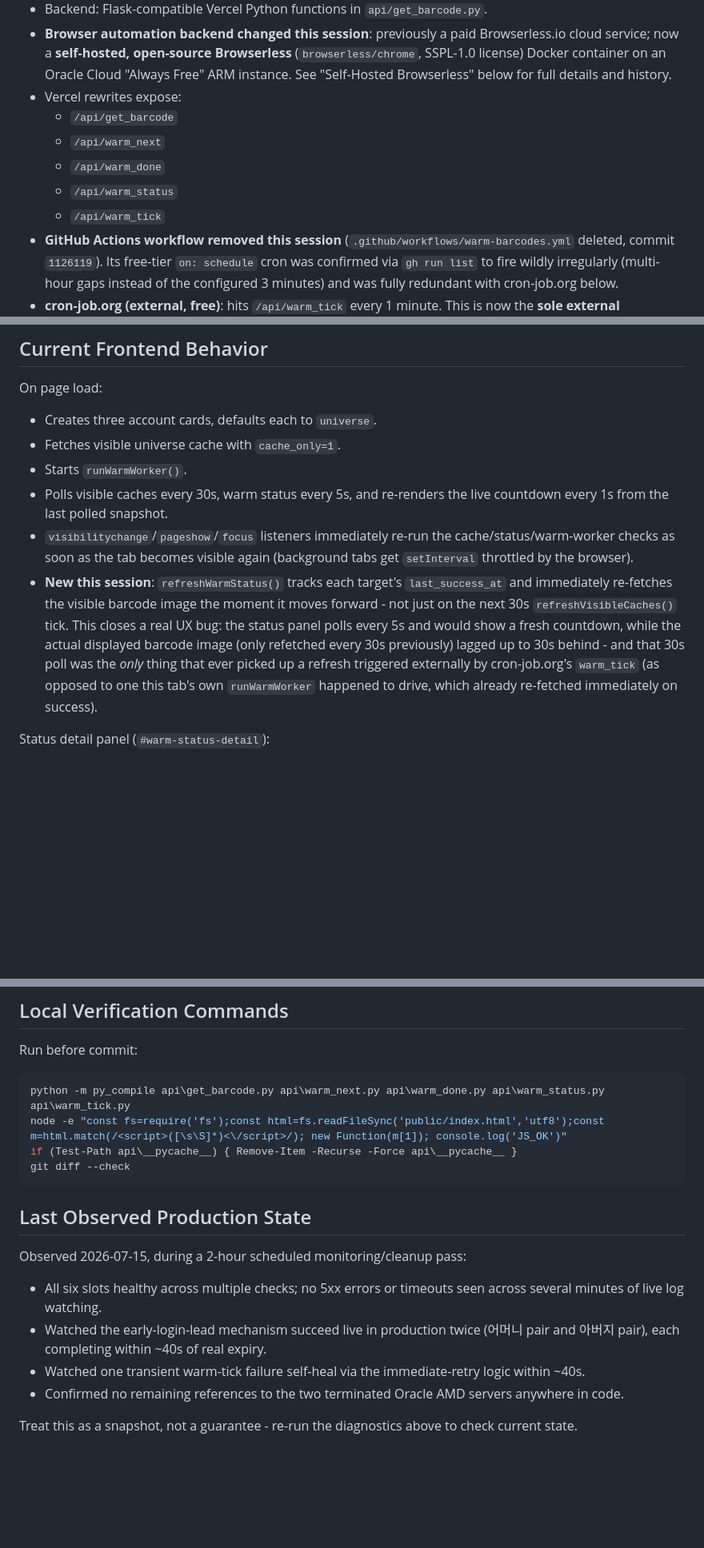
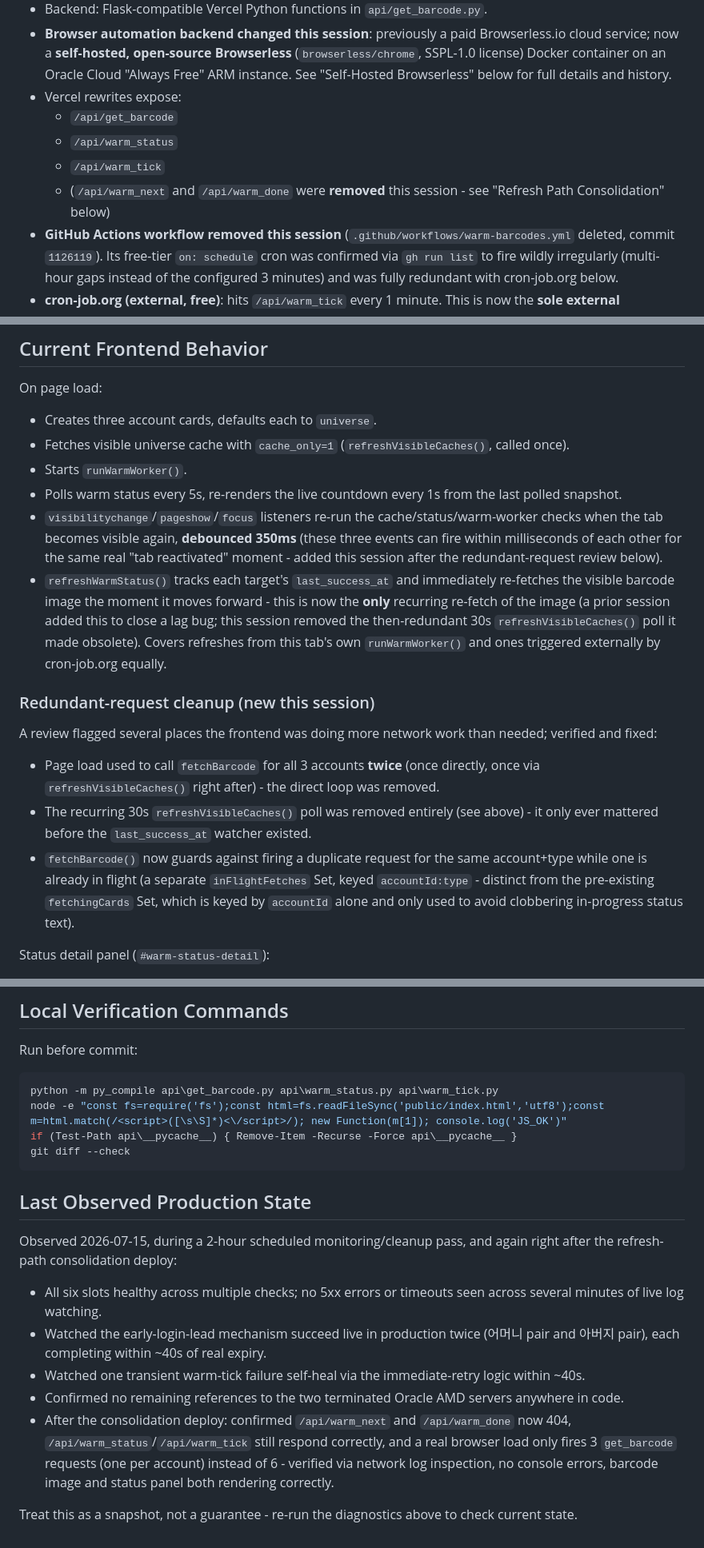
Before and after one commit to a77ila2000/T, a Markdown page: HANDOFF_CLAUDE_CODE.md, 3 parts joined by grey strips. Shown at 80% size. Drawn GitHub-style; blank space fills up the shorter version.

````diff
--- a/HANDOFF_CLAUDE_CODE.md
+++ b/HANDOFF_CLAUDE_CODE.md
@@ -34,10 +34,9 @@ The desired UX:
 - **Browser automation backend changed this session**: previously a paid Browserless.io cloud service; now a **self-hosted, open-source Browserless** (`browserless/chrome`, SSPL-1.0 license) Docker container on an Oracle Cloud "Always Free" ARM instance. See "Self-Hosted Browserless" below for full details and history.
 - Vercel rewrites expose:
   - `/api/get_barcode`
-  - `/api/warm_next`
-  - `/api/warm_done`
   - `/api/warm_status`
   - `/api/warm_tick`
+  - (`/api/warm_next` and `/api/warm_done` were **removed** this session - see "Refresh Path Consolidation" below)
 - **GitHub Actions workflow removed this session** (`.github/workflows/warm-barcodes.yml` deleted, commit `1126119`). Its free-tier `on: schedule` cron was confirmed via `gh run list` to fire wildly irregularly (multi-hour gaps instead of the configured 3 minutes) and was fully redundant with cron-job.org below.
 - **cron-job.org (external, free)**: hits `/api/warm_tick` every 1 minute. This is now the **sole external background driver**.
 - The frontend also drives refreshes client-side while a tab is open (`runWarmWorker()`, every 3 minutes plus event-driven triggers) - see "Current Frontend Behavior".
@@ -143,11 +142,19 @@ Redis is the sole source of truth for cache and scheduler state - there is no in
 On page load:
 
 - Creates three account cards, defaults each to `universe`.
-- Fetches visible universe cache with `cache_only=1`.
+- Fetches visible universe cache with `cache_only=1` (`refreshVisibleCaches()`, called once).
 - Starts `runWarmWorker()`.
-- Polls visible caches every 30s, warm status every 5s, and re-renders the live countdown every 1s from the last polled snapshot.
-- `visibilitychange`/`pageshow`/`focus` listeners immediately re-run the cache/status/warm-worker checks as soon as the tab becomes visible again (background tabs get `setInterval` throttled by the browser).
-- **New this session**: `refreshWarmStatus()` tracks each target's `last_success_at` and immediately re-fetches the visible barcode image the moment it moves forward - not just on the next 30s `refreshVisibleCaches()` tick. This closes a real UX bug: the status panel polls every 5s and would show a fresh countdown, while the actual displayed barcode image (only refetched every 30s previously) lagged up to 30s behind - and that 30s poll was the *only* thing that ever picked up a refresh triggered externally by cron-job.org's `warm_tick` (as opposed to one this tab's own `runWarmWorker` happened to drive, which already re-fetched immediately on success).
+- Polls warm status every 5s, re-renders the live countdown every 1s from the last polled snapshot.
+- `visibilitychange`/`pageshow`/`focus` listeners re-run the cache/status/warm-worker checks when the tab becomes visible again, **debounced 350ms** (these three events can fire within milliseconds of each other for the same real "tab reactivated" moment - added this session after the redundant-request review below).
+- `refreshWarmStatus()` tracks each target's `last_success_at` and immediately re-fetches the visible barcode image the moment it moves forward - this is now the **only** recurring re-fetch of the image (a prior session added this to close a lag bug; this session removed the then-redundant 30s `refreshVisibleCaches()` poll it made obsolete). Covers refreshes from this tab's own `runWarmWorker()` and ones triggered externally by cron-job.org equally.
+
+### Redundant-request cleanup (new this session)
+
+A review flagged several places the frontend was doing more network work than needed; verified and fixed:
+
+- Page load used to call `fetchBarcode` for all 3 accounts **twice** (once directly, once via `refreshVisibleCaches()` right after) - the direct loop was removed.
+- The recurring 30s `refreshVisibleCaches()` poll was removed entirely (see above) - it only ever mattered before the `last_success_at` watcher existed.
+- `fetchBarcode()` now guards against firing a duplicate request for the same account+type while one is already in flight (a separate `inFlightFetches` Set, keyed `accountId:type` - distinct from the pre-existing `fetchingCards` Set, which is keyed by `accountId` alone and only used to avoid clobbering in-progress status text).
 
 Status detail panel (`#warm-status-detail`):
 
@@ -260,7 +278,7 @@ curl.exe -s -S --max-time 70 $url
 Run before commit:
 
 ```powershell
-python -m py_compile api\get_barcode.py api\warm_next.py api\warm_done.py api\warm_status.py api\warm_tick.py
+python -m py_compile api\get_barcode.py api\warm_status.py api\warm_tick.py
 node -e "const fs=require('fs');const html=fs.readFileSync('public/index.html','utf8');const m=html.match(/<script>([\s\S]*)<\/script>/); new Function(m[1]); console.log('JS_OK')"
 if (Test-Path api\__pycache__) { Remove-Item -Recurse -Force api\__pycache__ }
 git diff --check
@@ -268,11 +286,12 @@ git diff --check
 
 ## Last Observed Production State
 
-Observed 2026-07-15, during a 2-hour scheduled monitoring/cleanup pass:
+Observed 2026-07-15, during a 2-hour scheduled monitoring/cleanup pass, and again right after the refresh-path consolidation deploy:
 
 - All six slots healthy across multiple checks; no 5xx errors or timeouts seen across several minutes of live log watching.
 - Watched the early-login-lead mechanism succeed live in production twice (어머니 pair and 아버지 pair), each completing within ~40s of real expiry.
 - Watched one transient warm-tick failure self-heal via the immediate-retry logic within ~40s.
 - Confirmed no remaining references to the two terminated Oracle AMD servers anywhere in code.
+- After the consolidation deploy: confirmed `/api/warm_next` and `/api/warm_done` now 404, `/api/warm_status`/`/api/warm_tick` still respond correctly, and a real browser load only fires 3 `get_barcode` requests (one per account) instead of 6 - verified via network log inspection, no console errors, barcode image and status panel both rendering correctly.
 
 Treat this as a snapshot, not a guarantee - re-run the diagnostics above to check current state.
````
Also changed, not shown: other parts of HANDOFF_CLAUDE_CODE.md (+21 -10 lines).
